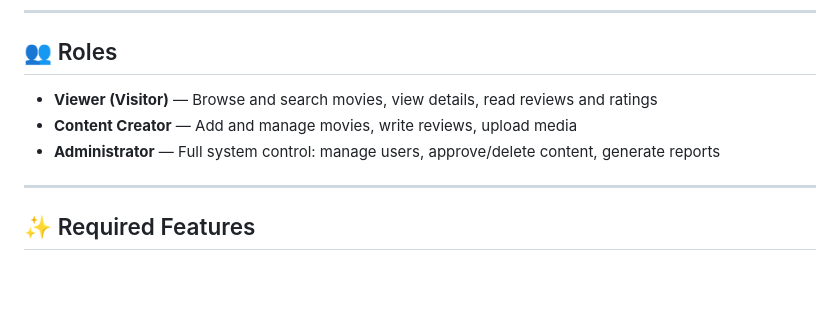
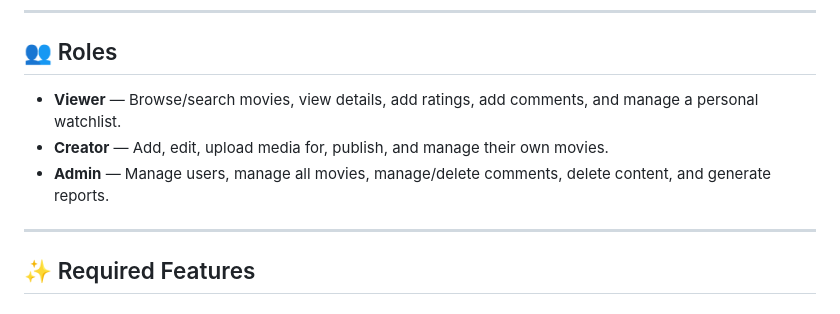
Before and after one commit to DanaAlbanki/IT8415_G2S5_Project, a Markdown page: README.md, the part around the change. GitHub-like rendering; blank space fills up the shorter version.

Commit message:
update roles

```diff
--- a/README.md
+++ b/README.md
@@ -18,10 +18,9 @@ MovieMeter is a movie review and rating platform where users can:
 
 ## 👥 Roles
 
-- **Viewer (Visitor)** — Browse and search movies, view details, read reviews and ratings
-- **Content Creator** — Add and manage movies, write reviews, upload media
-- **Administrator** — Full system control: manage users, approve/delete content, generate reports
-
+- **Viewer** — Browse/search movies, view details, add ratings, add comments, and manage a personal watchlist.
+- **Creator** — Add, edit, upload media for, publish, and manage their own movies.
+- **Admin** — Manage users, manage all movies, manage/delete comments, delete content, and generate reports.
 ---
 
 ## ✨ Required Features
```
